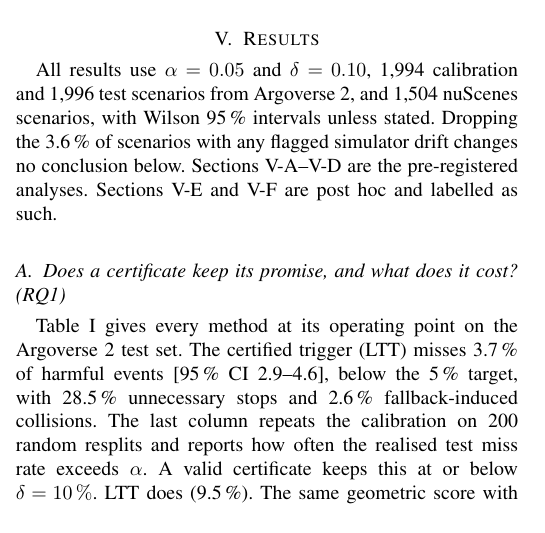
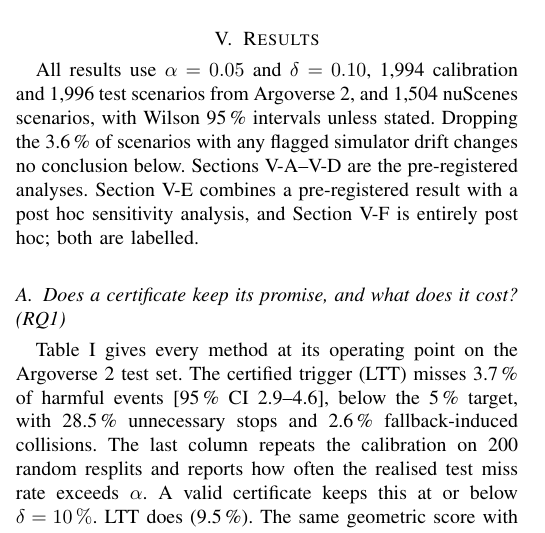
Before and after one commit to hwaqas160/paper03-risk-fallback, a LaTeX paper (paper/main.tex): part of one column of page 5 of 8, cut so that both start at the same text. Compiled offline with pdfLaTeX; a missing font is replaced by an installed copy or a similar font; a LaTeX package or settings file that is missing is left out.

Commit message:
Clarify which result sections are pre-registered vs post hoc
Co-Authored-By: Claude Sonnet 5 <noreply@anthropic.com>

```diff
--- a/paper/main.tex
+++ b/paper/main.tex
@@ -556,8 +556,9 @@ and 1{,}996 test scenarios from Argoverse~2, and 1{,}504 nuScenes
 scenarios, with Wilson 95\,\% intervals unless stated. Dropping the
 3.6\,\% of scenarios with any flagged simulator drift changes no
 conclusion below. Sections~\ref{sec:res-main}--\ref{sec:res-shift} are
-the pre-registered analyses. Sections~\ref{sec:res-reverse}
-and~\ref{sec:res-fewshot} are post hoc and labelled as such.
+the pre-registered analyses. Section~\ref{sec:res-reverse} combines a
+pre-registered result with a post hoc sensitivity analysis, and
+Section~\ref{sec:res-fewshot} is entirely post hoc; both are labelled.
 
 \subsection{Does a certificate keep its promise, and what does it cost? (RQ1)}
 \label{sec:res-main}
```
Also changed, not shown: paper/main.pdf.
